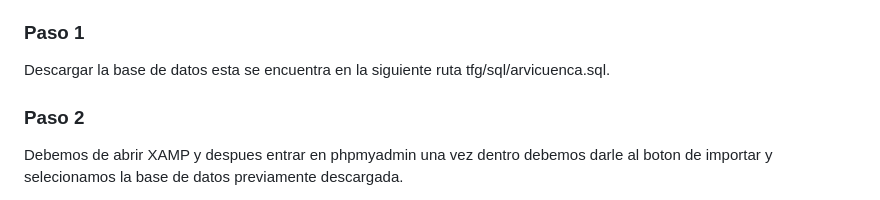
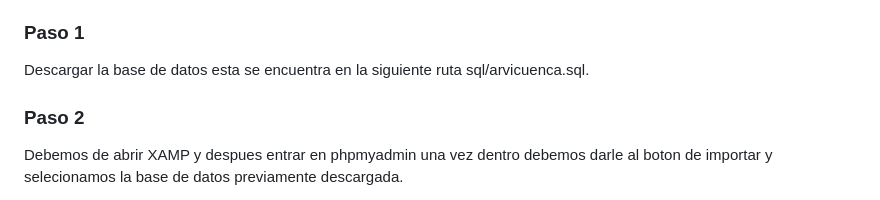
Before and after one commit to palomete233/tfg_Arvicuenca_AndresPalomoBernardo, a Markdown page: README.md, the part around the change. GitHub-like rendering.

```diff
--- a/README.md
+++ b/README.md
@@ -62,7 +62,7 @@ Sigue estos pasos para desplegar este proyecto en tu equipo local
 * Tener las credenciales
 
 ### Paso 1
-Descargar la base de datos esta se encuentra en la siguiente ruta tfg/sql/arvicuenca.sql.
+Descargar la base de datos esta se encuentra en la siguiente ruta sql/arvicuenca.sql.
 
 ### Paso 2
 Debemos de abrir XAMP y despues entrar en phpmyadmin una vez dentro debemos darle al boton de importar y selecionamos la base de datos previamente descargada.
```
